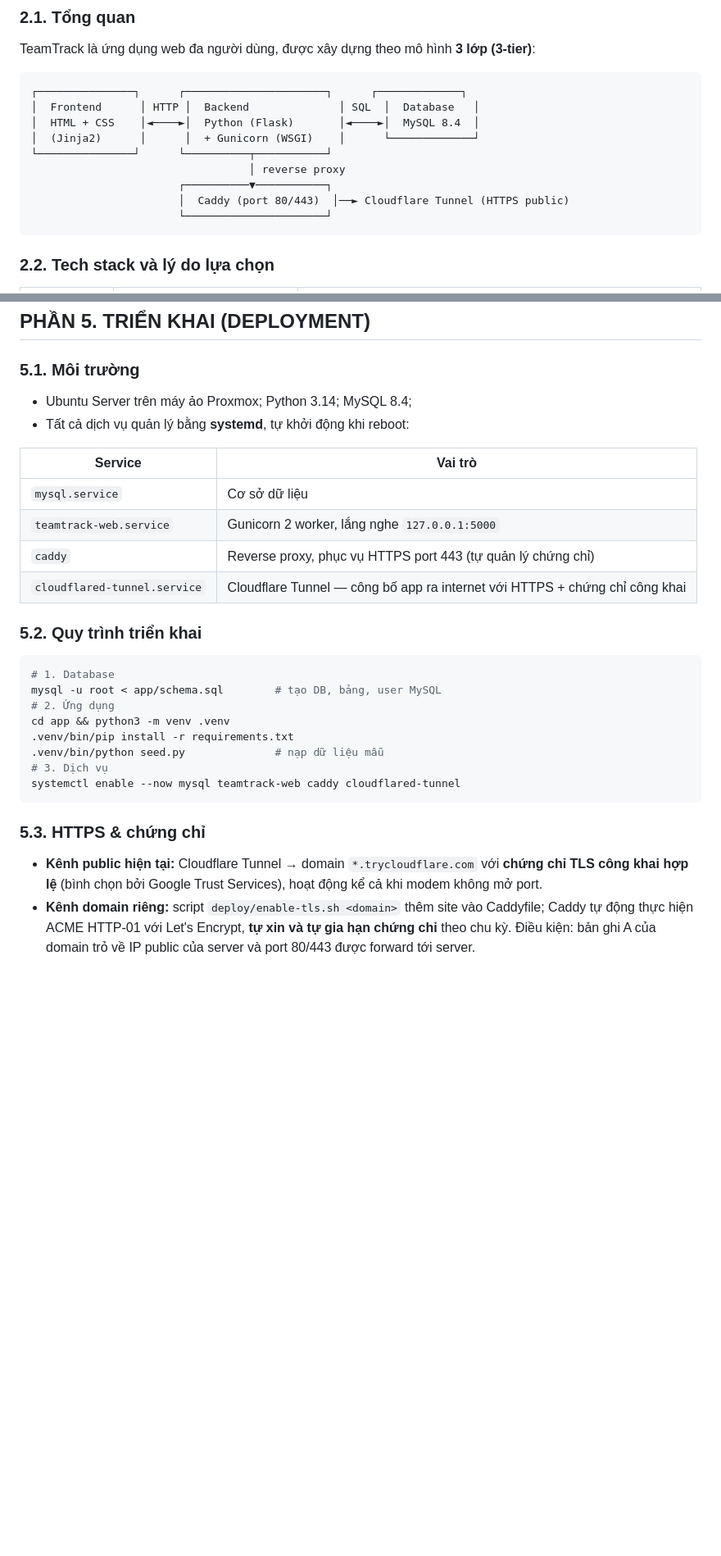
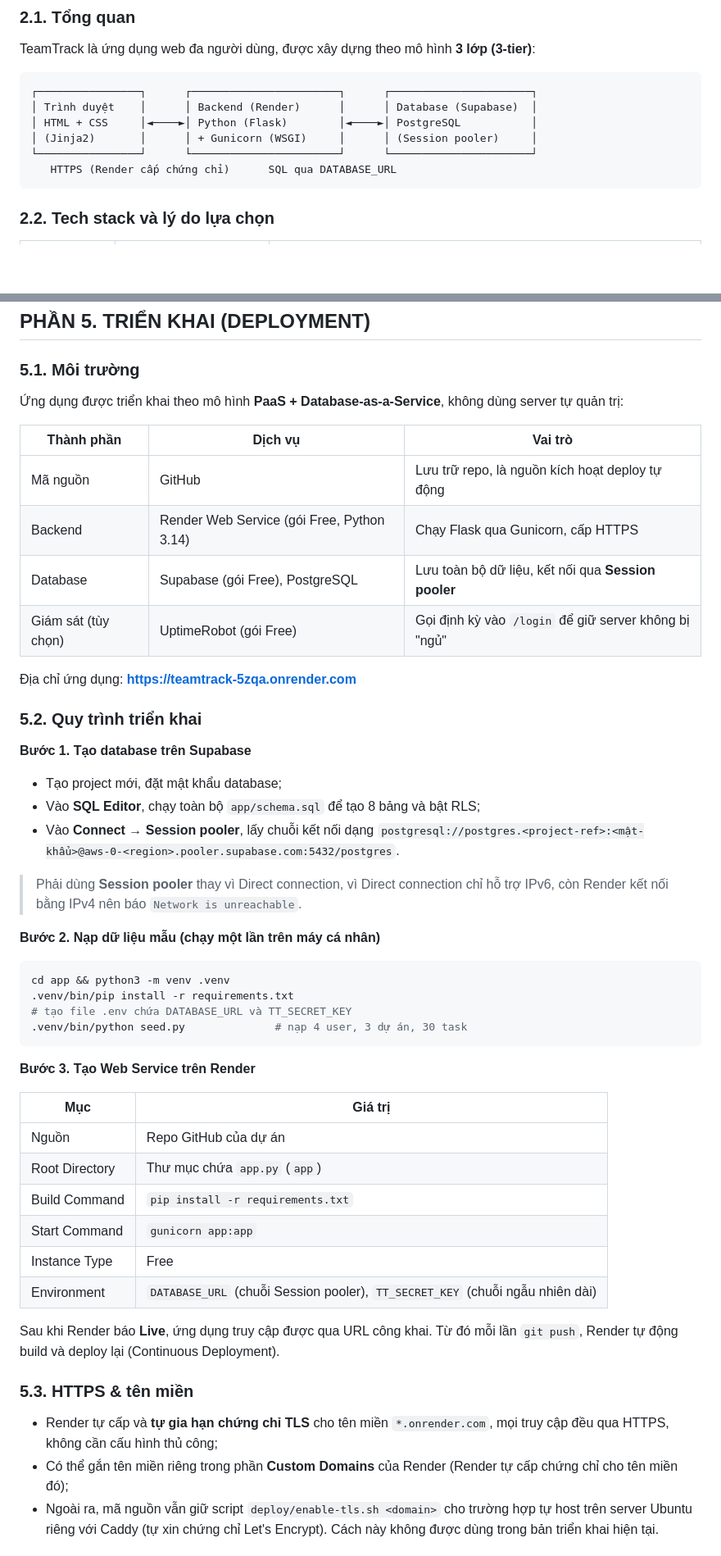
Before and after one commit to vesmon512-sudo/_teamtrack_, a Markdown page: teamtrack-demo-main/teamtrack-demo-main/BAO_CAO.md, 2 parts joined by grey strips. Shown at 82% size. GitHub-like rendering; blank space fills up the shorter version.

Commit message:
Update BAO_CAO.md for PostgreSQL migration

````diff
--- a/teamtrack-demo-main/teamtrack-demo-main/BAO_CAO.md
+++ b/teamtrack-demo-main/teamtrack-demo-main/BAO_CAO.md
@@ -38,15 +38,12 @@ Xây dựng một nền tảng web cho phép:
 TeamTrack là ứng dụng web đa người dùng, được xây dựng theo mô hình **3 lớp (3-tier)**:
 
 ```
-┌───────────────┐      ┌──────────────────────┐      ┌─────────────┐
-│  Frontend      │ HTTP │  Backend              │ SQL  │  Database   │
-│  HTML + CSS    │◄────►│  Python (Flask)       │◄────►│  MySQL 8.4  │
-│  (Jinja2)      │      │  + Gunicorn (WSGI)    │      └─────────────┘
-└───────────────┘      └──────────┬───────────┘
-                                  │ reverse proxy
-                       ┌──────────▼───────────┐
-                       │  Caddy (port 80/443)  │──► Cloudflare Tunnel (HTTPS public)
-                       └──────────────────────┘
+┌────────────────┐      ┌───────────────────────┐      ┌──────────────────────┐
+│ Trình duyệt    │      │ Backend (Render)      │      │ Database (Supabase)  │
+│ HTML + CSS     │◄────►│ Python (Flask)        │◄────►│ PostgreSQL           │
+│ (Jinja2)       │      │ + Gunicorn (WSGI)     │      │ (Session pooler)     │
+└────────────────┘      └───────────────────────┘      └──────────────────────┘
+   HTTPS (Render cấp chứng chỉ)      SQL qua DATABASE_URL
 ```
 
 ### 2.2. Tech stack và lý do lựa chọn
@@ -160,30 +159,52 @@ Leaderboard xếp hạng theo % đóng góp, gắn huy hiệu **MVP**; trang **B
 
 ### 5.1. Môi trường
 
-- Ubuntu Server trên máy ảo Proxmox; Python 3.14; MySQL 8.4;
-- Tất cả dịch vụ quản lý bằng **systemd**, tự khởi động khi reboot:
+Ứng dụng được triển khai theo mô hình **PaaS + Database-as-a-Service**, không dùng server tự quản trị:
 
-| Service | Vai trò |
-|---|---|
-| `mysql.service` | Cơ sở dữ liệu |
-| `teamtrack-web.service` | Gunicorn 2 worker, lắng nghe `127.0.0.1:5000` |
-| `caddy` | Reverse proxy, phục vụ HTTPS port 443 (tự quản lý chứng chỉ) |
-| `cloudflared-tunnel.service` | Cloudflare Tunnel — công bố app ra internet với HTTPS + chứng chỉ công khai |
+| Thành phần | Dịch vụ | Vai trò |
+|---|---|---|
+| Mã nguồn | GitHub | Lưu trữ repo, là nguồn kích hoạt deploy tự động |
+| Backend | Render Web Service (gói Free, Python 3.14) | Chạy Flask qua Gunicorn, cấp HTTPS |
+| Database | Supabase (gói Free), PostgreSQL | Lưu toàn bộ dữ liệu, kết nối qua **Session pooler** |
+| Giám sát (tùy chọn) | UptimeRobot (gói Free) | Gọi định kỳ vào `/login` để giữ server không bị "ngủ" |
+
+Địa chỉ ứng dụng: **https://teamtrack-5zqa.onrender.com**
 
 ### 5.2. Quy trình triển khai
 
+**Bước 1. Tạo database trên Supabase**
+
+- Tạo project mới, đặt mật khẩu database;
+- Vào **SQL Editor**, chạy toàn bộ `app/schema.sql` để tạo 8 bảng và bật RLS;
+- Vào **Connect → Session pooler**, lấy chuỗi kết nối dạng `postgresql://postgres.<project-ref>:<mật-khẩu>@aws-0-<region>.pooler.supabase.com:5432/postgres`.
+
+> Phải dùng **Session pooler** thay vì Direct connection, vì Direct connection chỉ hỗ trợ IPv6, còn Render kết nối bằng IPv4 nên báo `Network is unreachable`.
+
+**Bước 2. Nạp dữ liệu mẫu (chạy một lần trên máy cá nhân)**
+
 ```bash
-# 1. Database
-mysql -u root < app/schema.sql        # tạo DB, bảng, user MySQL
-# 2. Ứng dụng
 cd app && python3 -m venv .venv
 .venv/bin/pip install -r requirements.txt
-.venv/bin/python seed.py              # nạp dữ liệu mẫu
-# 3. Dịch vụ
-systemctl enable --now mysql teamtrack-web caddy cloudflared-tunnel
+# tạo file .env chứa DATABASE_URL và TT_SECRET_KEY
+.venv/bin/python seed.py              # nạp 4 user, 3 dự án, 30 task
 ```
 
-### 5.3. HTTPS & chứng chỉ
+**Bước 3. Tạo Web Service trên Render**
 
-- **Kênh public hiện tại:** Cloudflare Tunnel → domain `*.trycloudflare.com` với **chứng chỉ TLS công khai hợp lệ** (bình chọn bởi Google Trust Services), hoạt động kể cả khi modem không mở port.
-- **Kênh domain riêng:** script `deploy/enable-tls.sh <domain>` thêm site vào Caddyfile; Caddy tự động thực hiện ACME HTTP-01 với Let's Encrypt, **tự xin và tự gia hạn chứng chỉ** theo chu kỳ. Điều kiện: bản ghi A của domain trỏ về IP public của server và port 80/443 được forward tới server.
+| Mục | Giá trị |
+|---|---|
+| Nguồn | Repo GitHub của dự án |
+| Root Directory | Thư mục chứa `app.py` (`app`) |
+| Build Command | `pip install -r requirements.txt` |
+| Start Command | `gunicorn app:app` |
+| Instance Type | Free |
+| Environment | `DATABASE_URL` (chuỗi Session pooler), `TT_SECRET_KEY` (chuỗi ngẫu nhiên dài) |
+
+Sau khi Render báo **Live**, ứng dụng truy cập được qua URL công khai. Từ đó mỗi lần `git push`, Render tự động build và deploy lại (Continuous Deployment).
+
+### 5.3. HTTPS & tên miền
+
+- Render tự cấp và **tự gia hạn chứng chỉ TLS** cho tên miền `*.onrender.com`, mọi truy cập đều qua HTTPS, không cần cấu hình thủ công;
+- Có thể gắn tên miền riêng trong phần **Custom Domains** của Render (Render tự cấp chứng chỉ cho tên miền đó);
+- Ngoài ra, mã nguồn vẫn giữ script `deploy/enable-tls.sh <domain>` cho trường hợp tự host trên server Ubuntu riêng với Caddy (tự xin chứng chỉ Let's Encrypt). Cách này không được dùng trong bản triển khai hiện tại.
+
````
Also changed, not shown: other parts of teamtrack-demo-main/teamtrack-demo-main/BAO_CAO.md (+39 -16 lines).
